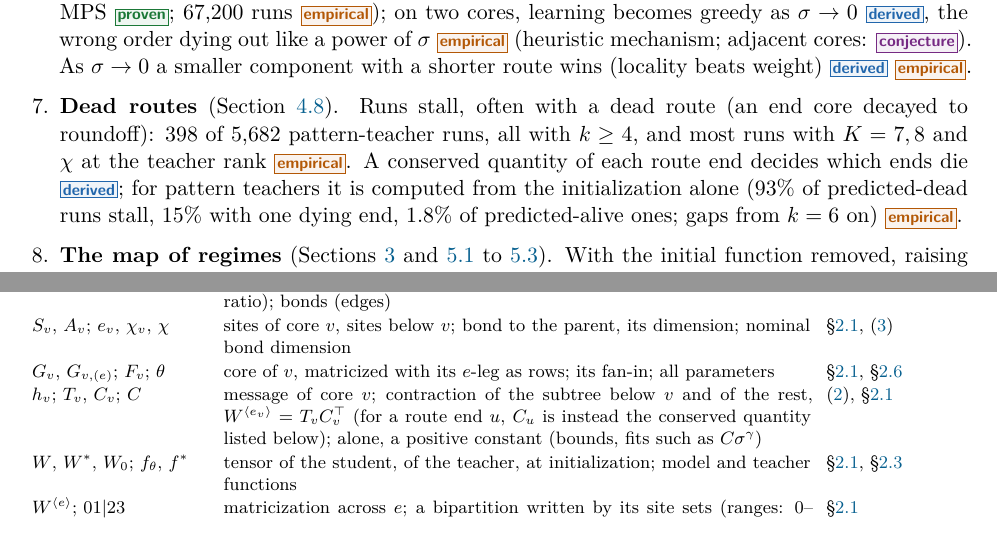
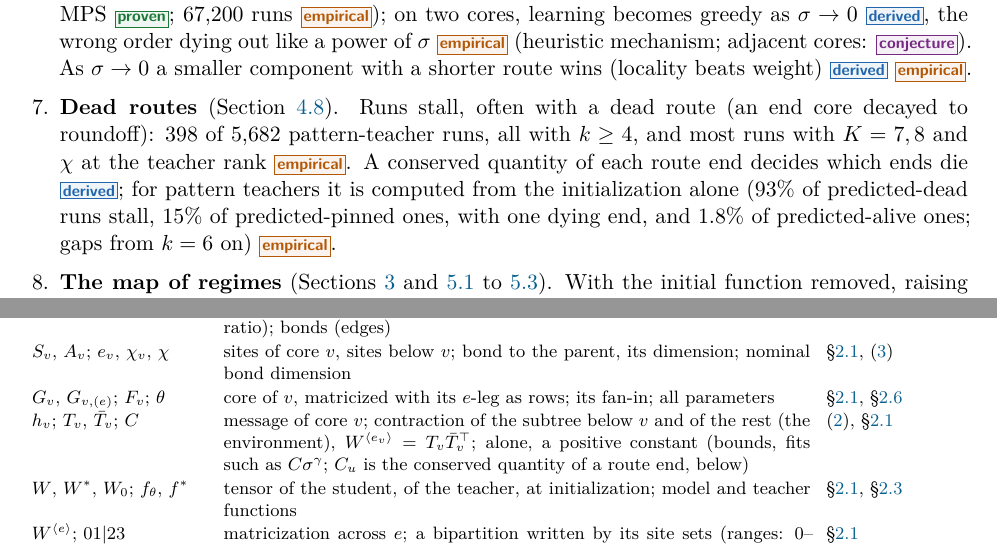
Before and after one commit to seamus-fallows/TTN-regimes, a LaTeX paper (report/main.tex, which reads report/sections/01_introduction.tex, report/sections/02_setup.tex): two parts of pages 7 and 20 of 167, joined at a grey line, cut so that both start at the same text. Compiled offline with pdfLaTeX.

Commit message:
Reconcile cross-file items of the final fix pass: notation and wording
- Visible degree written deg_vis(u) everywhere (prop:A-trap, D_s2s, tab:notation);
  tab:notation names the k = 4 inner route amplitudes b_1, b_2 of prop:A-trap and C'_u.
- Environment contraction renamed C_v -> bar T_v (Sec. 2, prop:A-kernel), so C_u is
  only the route-end conserved quantity.
- 'Route size' for the remaining 'degree' uses (Sec. 6 caption, App. D provenance).
- Pinned class glossed as predicted-pinned (one dying end) in Sec. 1 and Sec. 7;
  Sec. 7 table K row scoped to binary trees, chi = 4.
- D_s2s: earlier criterion 'associated' (not 'strongly'), matching Sec. 4 and the trap note.

Co-Authored-By: Claude Opus 5.5 <noreply@anthropic.com>

```diff
--- a/report/sections/01_introduction.tex
+++ b/report/sections/01_introduction.tex
@@ -192,8 +192,8 @@ sections cited, and novelty is discussed in \cref{sec:intro-prior}.
     often with a dead route (an end core decayed to roundoff): 398 of 5,682 pattern-teacher runs, all with
     $k\ge4$, and most runs with $\Kc=7,8$ and $\chi$ at the teacher rank \empirical. A conserved quantity of
     each route end decides which ends die \derived; for pattern teachers it is computed from the
-    initialization alone ($93\%$ of predicted-dead runs stall, $15\%$ with one dying end, $1.8\%$ of
-    predicted-alive ones; gaps from $k=6$ on) \empirical.
+    initialization alone ($93\%$ of predicted-dead runs stall, $15\%$ of predicted-pinned ones, with one
+    dying end, and $1.8\%$ of predicted-alive ones; gaps from $k=6$ on) \empirical.
   \item\label{it:intro-regimes} \textbf{The map of regimes} (\cref{sec:regime-map,sec:other-lazy,%
     sec:other-rich,sec:other-large-chi}). With the initial function removed, raising $\isc$ leads from
     saddle-to-saddle through a rich window to lazy training \empirical, which needs full bonds \derived{}
--- a/report/sections/02_setup.tex
+++ b/report/sections/02_setup.tex
@@ -725,13 +725,15 @@ table says where.
     matrix (in \cref{app:derivations} and \S\labelcref{sec:teacher-generic} the singular-value index is
     $n$, since $j$ is the learned component) & \cref{app:derivations} \\
   $\beta(\ov r)$ & local growth exponent of an overlap & \eqref{eq:A-growth-exponent} \\
-  $C_u$; $Q_{\nu\nu}$, $Q^{(u)}_e$; $X_{\rm nv}$, $Y_{\rm nv}$ & conserved quantity of a route end $u$ (not the
-    environment $C_v$); $\nu\T Q^{(u)}_e\nu$, the imbalance of its bond $e$ oriented end minus partner
+  $C_u$; $Q_{\nu\nu}$, $Q^{(u)}_e$; $X_{\rm nv}$, $Y_{\rm nv}$ & conserved quantity of a route end $u$
+    ($C'_u$: the truncated form of an earlier criterion, \cref{app:supp-s2s-failure}); $\nu\T Q^{(u)}_e\nu$, the
+    imbalance of its bond $e$ oriented end minus partner
     ($Q^{(u)}_e=\Q e$ if $u$ is the child of $e$, $-\Q e$ if it is the parent) on the route's new direction
     $\nu$; new entries of the end, of its partner, that pair with nothing at second order
     & \cref{prop:A-trap} \\
-  visible degree, $j_{\rm vis}$ & of a route end: its slice decays at a rate $\propto\isc^{2(j_{\rm vis}-1)}$
-    ($j_{\rm vis}=2$ if the partner carries sites, $3$ at an HT or binary leaf of a rank-one saddle)
+  visible degree, $\deg_{\rm vis}(u)$; $\boldsymbol b_1$, $\boldsymbol b_2$ & of a route end $u$: its slice decays
+    at a rate $\propto\isc^{2(\deg_{\rm vis}(u)-1)}$ ($2$ if the partner carries sites, $3$ at an HT or binary
+    leaf of a rank-one saddle); vector route amplitudes of the two inner cores of a route with $k=4$
     & \cref{prop:A-trap} \\
   $I$; $F_u$, $n_u$ & identity matrix, and with arguments the regularized incomplete beta function; fan-in and
     number of normal physical directions of a route end & \S\labelcref{sec:setup-model};
@@ -760,8 +762,7 @@ table says where.
     gradient flow, under SGD
     & \eqref{eq:optim-collapse} \\
   $\beta$; $\beta_1$, $\beta_2$, $\epsilon$ & heavy-ball momentum; Adam's averaging parameters and its
-    regularizer ($\varepsilon$ is the perturbation scale; in \cref{prop:A-trap,app:supp-s2s-trap},
-    $\beta_1$, $\beta_2$ are the inner route entries of a route with $k=4$) & \S\labelcref{sec:other-optimizers} \\
+    regularizer ($\varepsilon$ is the perturbation scale) & \S\labelcref{sec:other-optimizers} \\
   $n_1$, $n_{\rm sign}$; $\isc_\times$ & Adam: steps to the first escape, their part in the sign regime;
     crossover scale & \eqref{eq:adam-eps} \\
   $P_{\W}$; $\mathrm{HSVD}_\chi$ & projector onto the tangent space at $\W$ of the fixed-rank manifold;
```
Also changed, not shown: report/sections/06_covariance_teacher.tex (+1 -1 lines), report/sections/07_open_questions.tex (+3 -2 lines), report/sections/A_derivations.tex (+3 -3 lines), report/sections/D_covariance.tex (+1 -1 lines), report/sections/D_s2s.tex (+3 -3 lines), report/sections/02_setup.tex (10 more changed lines).
